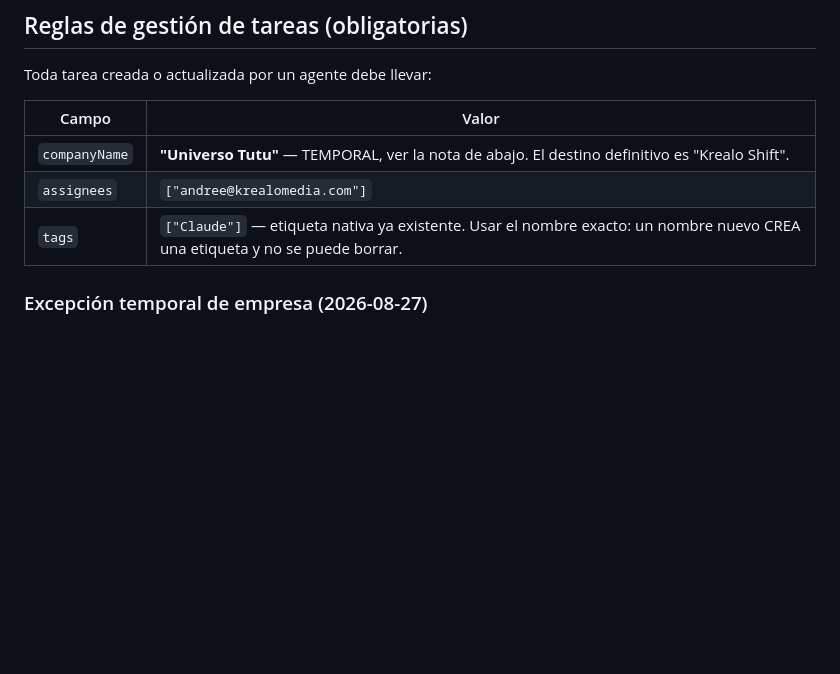
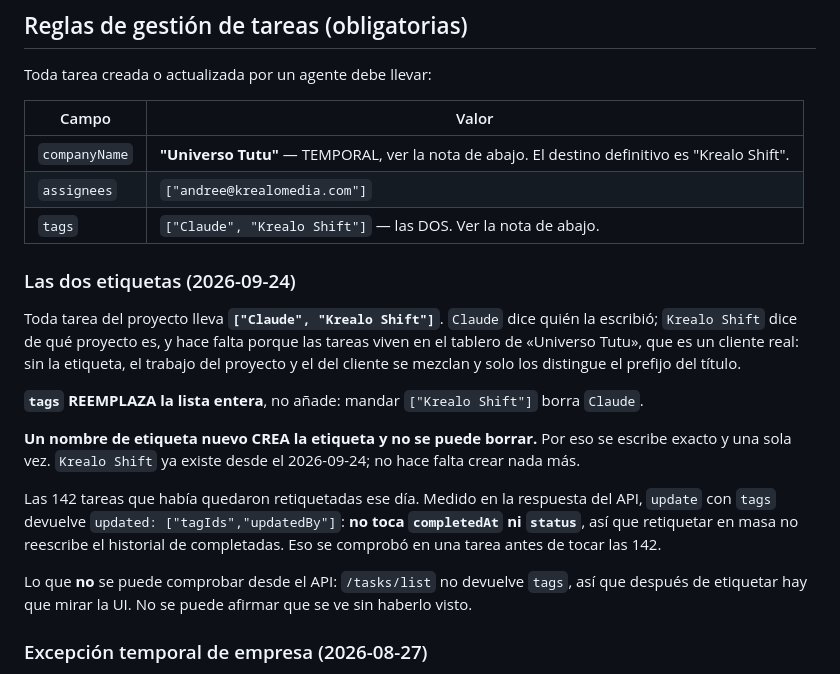
Before and after one commit to kwsystems/krealo-shift, a Markdown page: CLAUDE.md, the part around the change. Rendered like a GitHub page; blank space fills up the shorter version.

Commit message:
Las tareas del proyecto llevan dos etiquetas: Claude y Krealo Shift
Andree: «quiero que a las tareas le pongas un tag que se llama Krealo Shift, aparte
del tag Claude que siempre haces». Hace falta porque las tareas viven en el tablero de
«Universo Tutu», que es un cliente real: sin etiqueta, el trabajo del proyecto y el del
cliente solo los distingue el prefijo del titulo.

Las 142 que habia quedan retiquetadas, no solo las nuevas.

Dos cosas medidas antes de tocar nada, y las dos quedan escritas:

- `update` con `tags` responde `updated: ["tagIds","updatedBy"]`, o sea que NO toca
  `completedAt` ni `status`. Se probo en una tarea antes de las 142 precisamente por
  eso: retiquetar en masa podria haber reescrito el historial de completadas, que es
  justo lo que se arreglo esta manana.
- `tags` REEMPLAZA la lista entera. Mandar solo `["Krealo Shift"]` habria borrado
  `Claude` de las 142.

Y lo que NO se puede comprobar: `/tasks/list` no devuelve `tags`, asi que despues de
etiquetar hay que mirar la UI. Queda dicho en el fichero para no afirmar que se ve algo
que desde aqui no se ve.

Co-Authored-By: Claude Opus 5 <noreply@anthropic.com>
Claude-Session: https://claude.ai/code/session_01X4d9SaMWZZHMfDFiuKNGZL

```diff
--- a/CLAUDE.md
+++ b/CLAUDE.md
@@ -11,7 +11,28 @@ Toda tarea creada o actualizada por un agente debe llevar:
 | ------------- | --------------------------------------------------------------------------------------------------------------------------- |
 | `companyName` | **"Universo Tutu"** — TEMPORAL, ver la nota de abajo. El destino definitivo es "Krealo Shift".                              |
 | `assignees`   | `["andree@krealomedia.com"]`                                                                                                |
-| `tags`        | `["Claude"]` — etiqueta nativa ya existente. Usar el nombre exacto: un nombre nuevo CREA una etiqueta y no se puede borrar. |
+| `tags`        | `["Claude", "Krealo Shift"]` — las DOS. Ver la nota de abajo.                                                             |
+
+### Las dos etiquetas (2026-09-24)
+
+Toda tarea del proyecto lleva **`["Claude", "Krealo Shift"]`**. `Claude` dice quién la
+escribió; `Krealo Shift` dice de qué proyecto es, y hace falta porque las tareas viven en
+el tablero de «Universo Tutu», que es un cliente real: sin la etiqueta, el trabajo del
+proyecto y el del cliente se mezclan y solo los distingue el prefijo del título.
+
+**`tags` REEMPLAZA la lista entera**, no añade: mandar `["Krealo Shift"]` borra `Claude`.
+
+**Un nombre de etiqueta nuevo CREA la etiqueta y no se puede borrar.** Por eso se escribe
+exacto y una sola vez. `Krealo Shift` ya existe desde el 2026-09-24; no hace falta crear
+nada más.
+
+Las 142 tareas que había quedaron retiquetadas ese día. Medido en la respuesta del API,
+`update` con `tags` devuelve `updated: ["tagIds","updatedBy"]`: **no toca `completedAt`
+ni `status`**, así que retiquetar en masa no reescribe el historial de completadas. Eso se
+comprobó en una tarea antes de tocar las 142.
+
+Lo que **no** se puede comprobar desde el API: `/tasks/list` no devuelve `tags`, así que
+después de etiquetar hay que mirar la UI. No se puede afirmar que se ve sin haberlo visto.
 
 ### Excepción temporal de empresa (2026-08-27)
 
```
